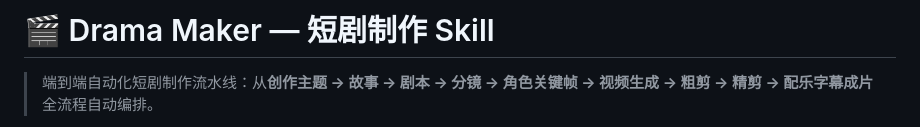
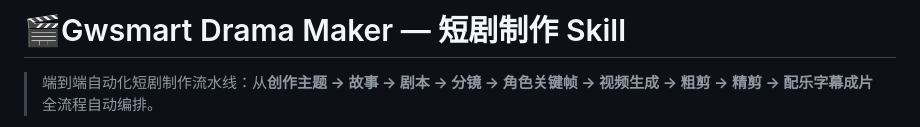
Before and after one commit to EndSmart/drama_studio, a Markdown page: README.md, the part around the change. Rendered like a GitHub page.

Commit message:
修改remead文件

```diff
--- a/README.md
+++ b/README.md
@@ -1,4 +1,4 @@
-# 🎬 Drama Maker — 短剧制作 Skill
+# 🎬Gwsmart Drama Maker — 短剧制作 Skill
 
 > 端到端自动化短剧制作流水线：从**创作主题 → 故事 → 剧本 → 分镜 → 角色关键帧 → 视频生成 → 粗剪 → 精剪 → 配乐字幕成片**全流程自动编排。
 
```
